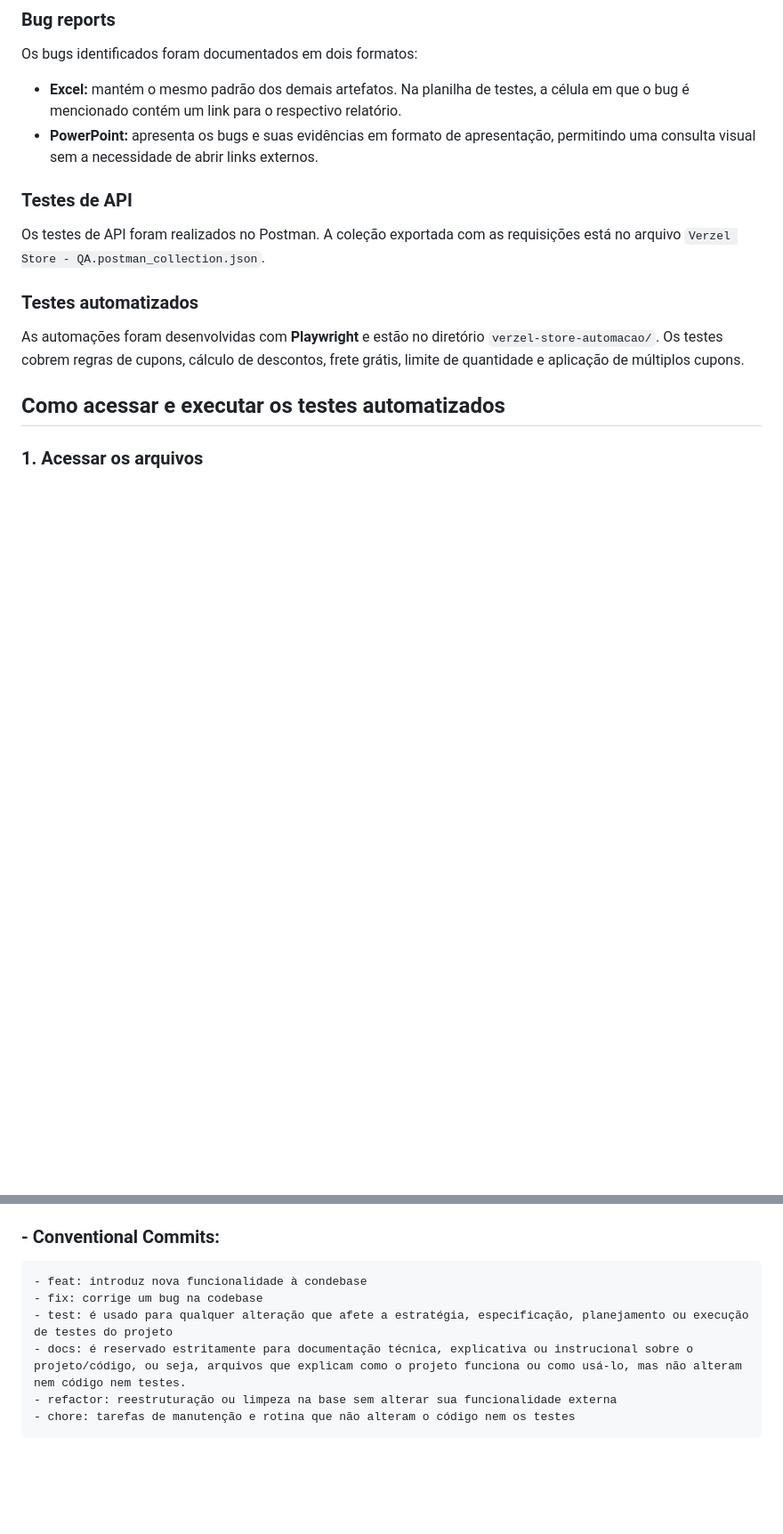
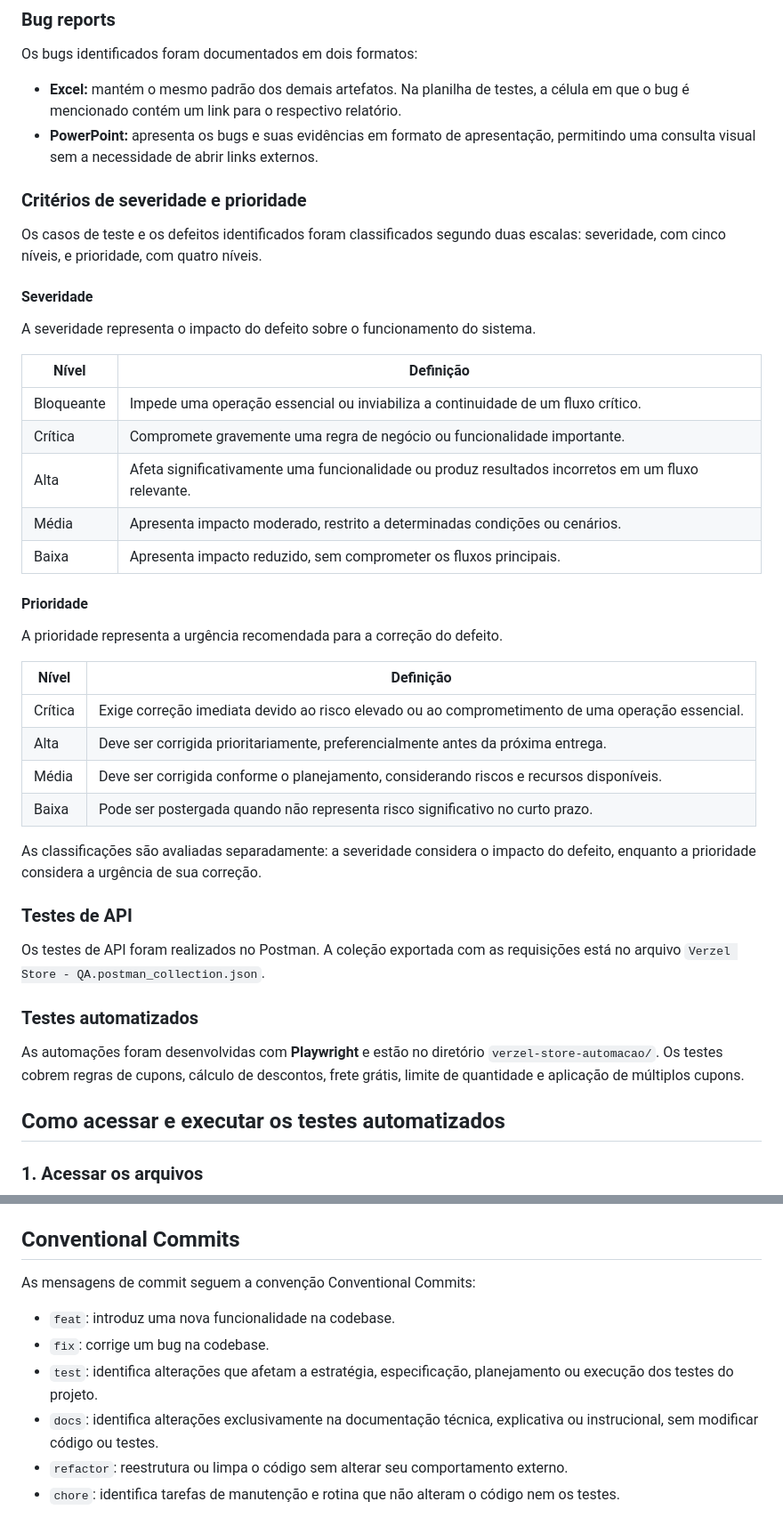
Before and after one commit to higorq11-png/teste-verzel-QA, a Markdown page: README.md, 2 parts joined by grey strips. Shown at 89% size. GitHub-like rendering; blank space fills up the shorter version.

Commit message:
docs(readme): documenta criterios de severidade e prioridade

```diff
--- a/README.md
+++ b/README.md
@@ -14,6 +14,35 @@ Os bugs identificados foram documentados em dois formatos:
 
 - **Excel:** mantém o mesmo padrão dos demais artefatos. Na planilha de testes, a célula em que o bug é mencionado contém um link para o respectivo relatório.
 - **PowerPoint:** apresenta os bugs e suas evidências em formato de apresentação, permitindo uma consulta visual sem a necessidade de abrir links externos.
+
+### Critérios de severidade e prioridade
+
+Os casos de teste e os defeitos identificados foram classificados segundo duas escalas: severidade, com cinco níveis, e prioridade, com quatro níveis.
+
+#### Severidade
+
+A severidade representa o impacto do defeito sobre o funcionamento do sistema.
+
+| Nível | Definição |
+|---|---|
+| Bloqueante | Impede uma operação essencial ou inviabiliza a continuidade de um fluxo crítico. |
+| Crítica | Compromete gravemente uma regra de negócio ou funcionalidade importante. |
+| Alta | Afeta significativamente uma funcionalidade ou produz resultados incorretos em um fluxo relevante. |
+| Média | Apresenta impacto moderado, restrito a determinadas condições ou cenários. |
+| Baixa | Apresenta impacto reduzido, sem comprometer os fluxos principais. |
+
+#### Prioridade
+
+A prioridade representa a urgência recomendada para a correção do defeito.
+
+| Nível | Definição |
+|---|---|
+| Crítica | Exige correção imediata devido ao risco elevado ou ao comprometimento de uma operação essencial. |
+| Alta | Deve ser corrigida prioritariamente, preferencialmente antes da próxima entrega. |
+| Média | Deve ser corrigida conforme o planejamento, considerando riscos e recursos disponíveis. |
+| Baixa | Pode ser postergada quando não representa risco significativo no curto prazo. |
+
+As classificações são avaliadas separadamente: a severidade considera o impacto do defeito, enquanto a prioridade considera a urgência de sua correção.
 
 ### Testes de API
 
@@ -91,10 +118,13 @@ O Playwright abrirá o relatório HTML no navegador, permitindo consultar os res
 - Os resultados podem variar caso o ambiente de teste ou os dados da aplicação sejam alterados.
 - Os arquivos de automação devem ser executados a partir do diretório `verzel-store-automacao/`, onde estão o `package.json` e a configuração do Playwright.
 
-### - Conventional Commits:
-    - feat: introduz nova funcionalidade à condebase
-    - fix: corrige um bug na codebase
-    - test: é usado para qualquer alteração que afete a estratégia, especificação, planejamento ou execução de testes do projeto
-    - docs: é reservado estritamente para documentação técnica, explicativa ou instrucional sobre o projeto/código, ou seja, arquivos que explicam como o projeto funciona ou como usá-lo, mas não alteram nem código nem testes.
-    - refactor: reestruturação ou limpeza na base sem alterar sua funcionalidade externa
-    - chore: tarefas de manutenção e rotina que não alteram o código nem os testes
+## Conventional Commits
+
+As mensagens de commit seguem a convenção Conventional Commits:
+
+- `feat`: introduz uma nova funcionalidade na codebase.
+- `fix`: corrige um bug na codebase.
+- `test`: identifica alterações que afetam a estratégia, especificação, planejamento ou execução dos testes do projeto.
+- `docs`: identifica alterações exclusivamente na documentação técnica, explicativa ou instrucional, sem modificar código ou testes.
+- `refactor`: reestrutura ou limpa o código sem alterar seu comportamento externo.
+- `chore`: identifica tarefas de manutenção e rotina que não alteram o código nem os testes.
```
Also changed, not shown: other parts of README.md (+2 -4 lines).
